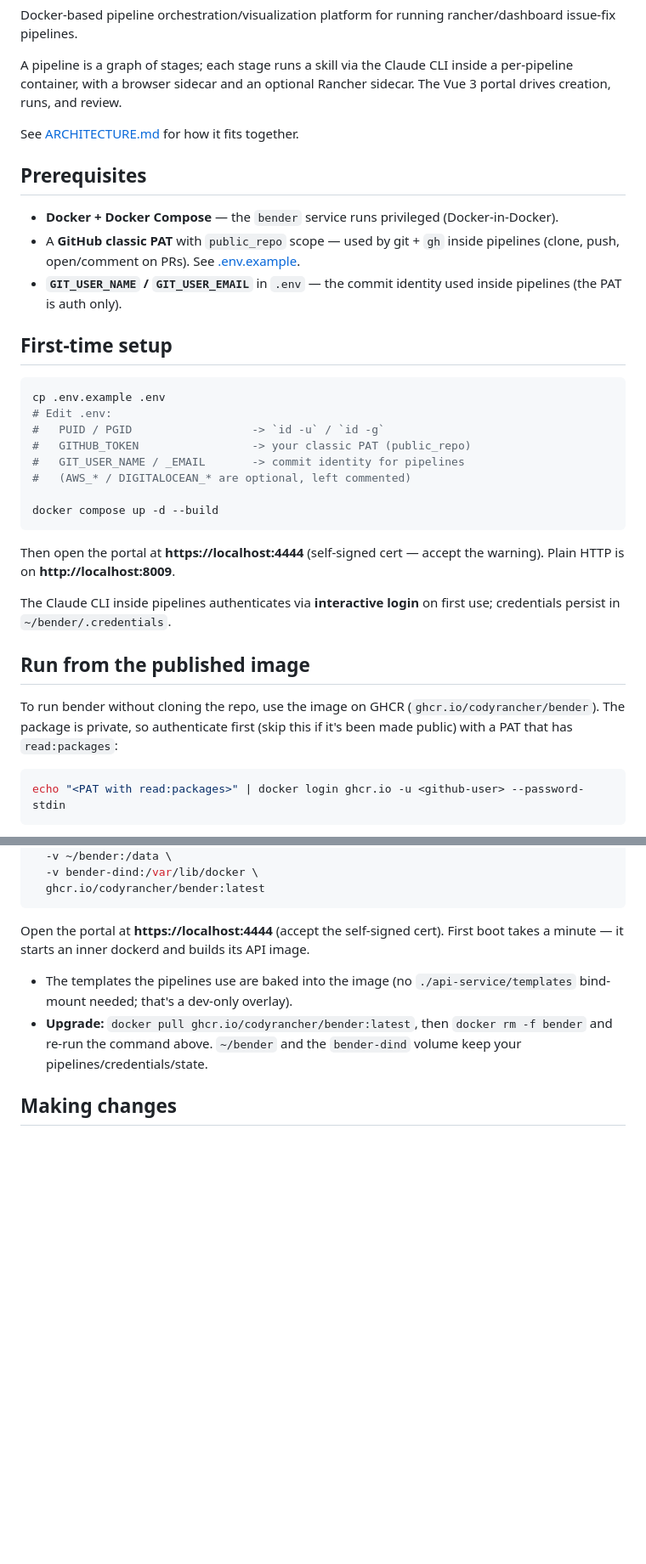
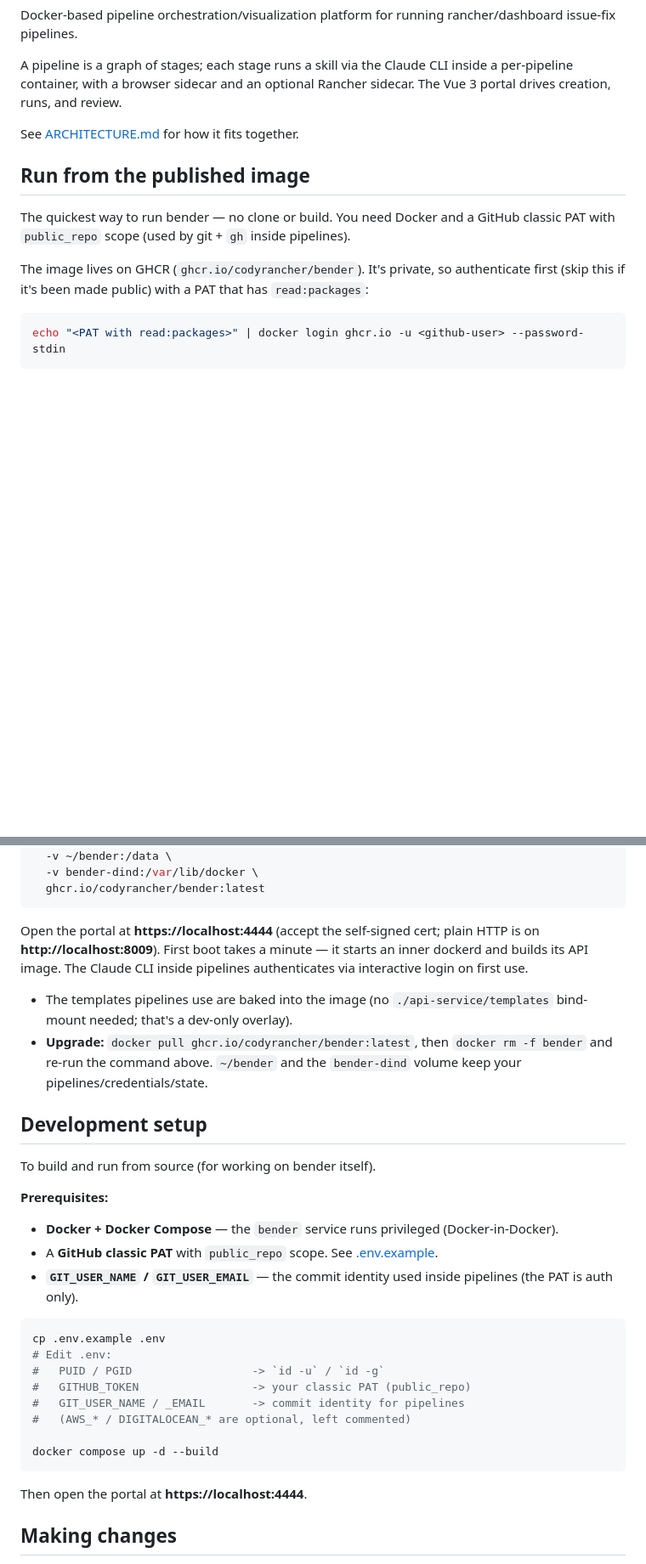
Before and after one commit to codyrancher/bender, a Markdown page: README.md, 2 parts joined by grey strips. Shown at 85% size. Rendered like a GitHub page; blank space fills up the shorter version.

Commit message:
README: lead with running from the published image; dev setup second

````diff
--- a/README.md
+++ b/README.md
@@ -9,39 +9,14 @@ sidecar. The Vue 3 portal drives creation, runs, and review.
 
 See [ARCHITECTURE.md](ARCHITECTURE.md) for how it fits together.
 
-## Prerequisites
-
-- **Docker + Docker Compose** — the `bender` service runs privileged
-  (Docker-in-Docker).
-- A **GitHub classic PAT** with `public_repo` scope — used by git + `gh` inside
-  pipelines (clone, push, open/comment on PRs). See [.env.example](.env.example).
-- **`GIT_USER_NAME` / `GIT_USER_EMAIL`** in `.env` — the commit identity used
-  inside pipelines (the PAT is auth only).
-
-## First-time setup
-
-```bash
-cp .env.example .env
-# Edit .env:
-#   PUID / PGID                  -> `id -u` / `id -g`
-#   GITHUB_TOKEN                 -> your classic PAT (public_repo)
-#   GIT_USER_NAME / _EMAIL       -> commit identity for pipelines
-#   (AWS_* / DIGITALOCEAN_* are optional, left commented)
-
-docker compose up -d --build
-```
-
-Then open the portal at **https://localhost:4444** (self-signed cert — accept the
-warning). Plain HTTP is on **http://localhost:8009**.
-
-The Claude CLI inside pipelines authenticates via **interactive login** on first
-use; credentials persist in `~/bender/.credentials`.
-
 ## Run from the published image
 
-To run bender without cloning the repo, use the image on GHCR
-(`ghcr.io/codyrancher/bender`). The package is private, so authenticate first
-(skip this if it's been made public) with a PAT that has `read:packages`:
+The quickest way to run bender — no clone or build. You need Docker and a GitHub
+classic PAT with `public_repo` scope (used by git + `gh` inside pipelines).
+
+The image lives on GHCR (`ghcr.io/codyrancher/bender`). It's private, so
+authenticate first (skip this if it's been made public) with a PAT that has
+`read:packages`:
 
 ```bash
 echo "<PAT with read:packages>" | docker login ghcr.io -u <github-user> --password-stdin
@@ -64,14 +39,40 @@ docker run -d \
   ghcr.io/codyrancher/bender:latest
 ```
 
-Open the portal at **https://localhost:4444** (accept the self-signed cert).
-First boot takes a minute — it starts an inner dockerd and builds its API image.
+Open the portal at **https://localhost:4444** (accept the self-signed cert; plain
+HTTP is on **http://localhost:8009**). First boot takes a minute — it starts an
+inner dockerd and builds its API image. The Claude CLI inside pipelines
+authenticates via interactive login on first use.
 
-- The templates the pipelines use are baked into the image (no `./api-service/templates`
+- The templates pipelines use are baked into the image (no `./api-service/templates`
   bind-mount needed; that's a dev-only overlay).
 - **Upgrade:** `docker pull ghcr.io/codyrancher/bender:latest`, then
   `docker rm -f bender` and re-run the command above. `~/bender` and the
   `bender-dind` volume keep your pipelines/credentials/state.
+
+## Development setup
+
+To build and run from source (for working on bender itself).
+
+**Prerequisites:**
+- **Docker + Docker Compose** — the `bender` service runs privileged
+  (Docker-in-Docker).
+- A **GitHub classic PAT** with `public_repo` scope. See [.env.example](.env.example).
+- **`GIT_USER_NAME` / `GIT_USER_EMAIL`** — the commit identity used inside
+  pipelines (the PAT is auth only).
+
+```bash
+cp .env.example .env
+# Edit .env:
+#   PUID / PGID                  -> `id -u` / `id -g`
+#   GITHUB_TOKEN                 -> your classic PAT (public_repo)
+#   GIT_USER_NAME / _EMAIL       -> commit identity for pipelines
+#   (AWS_* / DIGITALOCEAN_* are optional, left commented)
+
+docker compose up -d --build
+```
+
+Then open the portal at **https://localhost:4444**.
 
 ## Making changes
 
````
